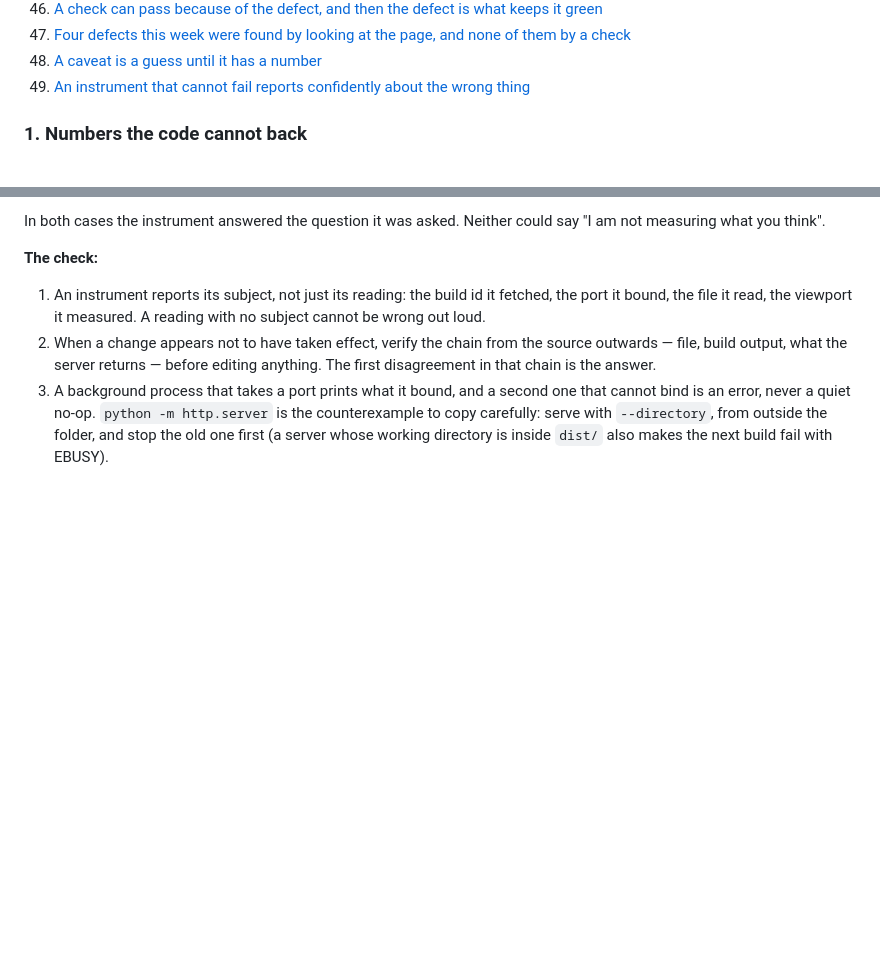
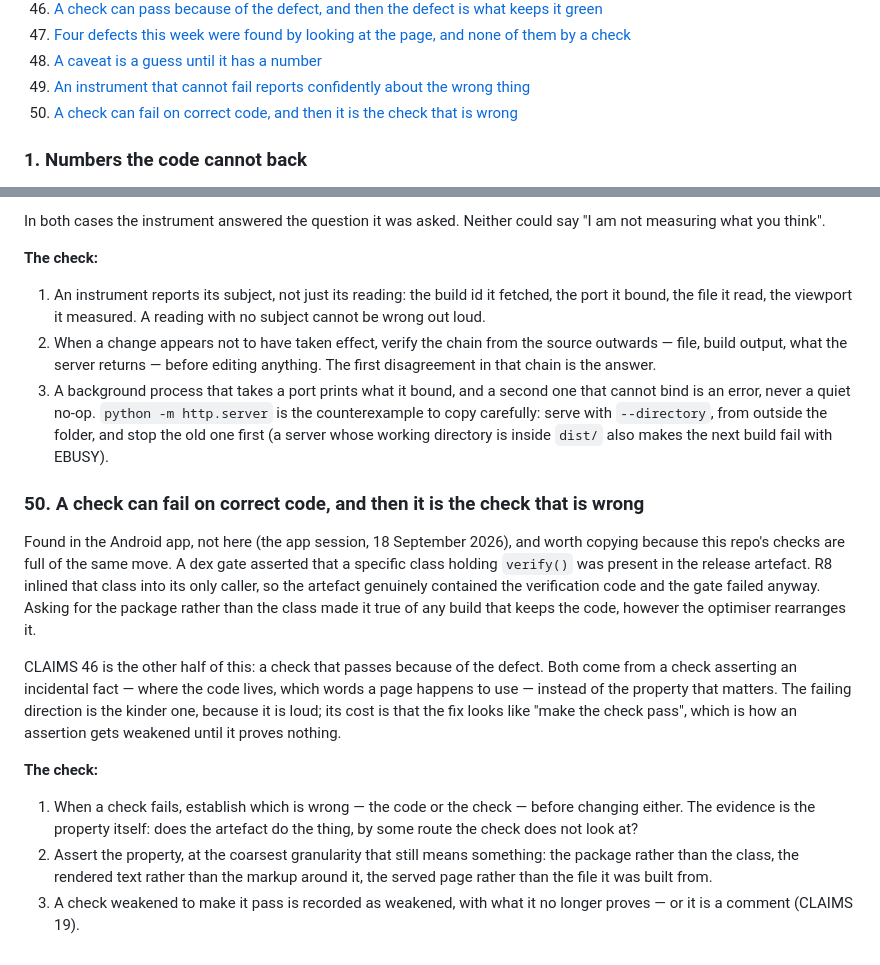
Before and after one commit to billionedges-mk/pdf-iq-web, a Markdown page: CLAIMS.md, 2 parts joined by grey strips. Rendered like a GitHub page; blank space fills up the shorter version.

Commit message:
CLAIMS 50: a check can fail on correct code (the app session's R8 inlining finding)
Co-Authored-By: Claude Opus 5 <noreply@anthropic.com>

```diff
--- a/CLAIMS.md
+++ b/CLAIMS.md
@@ -63,6 +63,7 @@ the work is done.
 47. [Four defects this week were found by looking at the page, and none of them by a check](#47-four-defects-this-week-were-found-by-looking-at-the-page-and-none-of-them-by-a-check)
 48. [A caveat is a guess until it has a number](#48-a-caveat-is-a-guess-until-it-has-a-number)
 49. [An instrument that cannot fail reports confidently about the wrong thing](#49-an-instrument-that-cannot-fail-reports-confidently-about-the-wrong-thing)
+50. [A check can fail on correct code, and then it is the check that is wrong](#50-a-check-can-fail-on-correct-code-and-then-it-is-the-check-that-is-wrong)
 
 <!-- /index -->
 
@@ -1694,3 +1695,25 @@ In both cases the instrument answered the question it was asked. Neither could s
    quiet no-op. `python -m http.server` is the counterexample to copy carefully: serve with `--directory`, from outside
    the folder, and stop the old one first (a server whose working directory is inside `dist/` also makes the next build
    fail with EBUSY).
+
+### 50. A check can fail on correct code, and then it is the check that is wrong
+
+Found in the Android app, not here (the app session, 18 September 2026), and worth copying because this repo's checks
+are full of the same move. A dex gate asserted that a specific class holding `verify()` was present in the release
+artefact. R8 inlined that class into its only caller, so the artefact genuinely contained the verification code and the
+gate failed anyway. Asking for the package rather than the class made it true of any build that keeps the code, however
+the optimiser rearranges it.
+
+CLAIMS 46 is the other half of this: a check that passes because of the defect. Both come from a check asserting an
+incidental fact — where the code lives, which words a page happens to use — instead of the property that matters. The
+failing direction is the kinder one, because it is loud; its cost is that the fix looks like "make the check pass",
+which is how an assertion gets weakened until it proves nothing.
+
+**The check:**
+
+1. When a check fails, establish which is wrong — the code or the check — before changing either. The evidence is the
+   property itself: does the artefact do the thing, by some route the check does not look at?
+2. Assert the property, at the coarsest granularity that still means something: the package rather than the class, the
+   rendered text rather than the markup around it, the served page rather than the file it was built from.
+3. A check weakened to make it pass is recorded as weakened, with what it no longer proves — or it is a comment
+   (CLAIMS 19).
```
